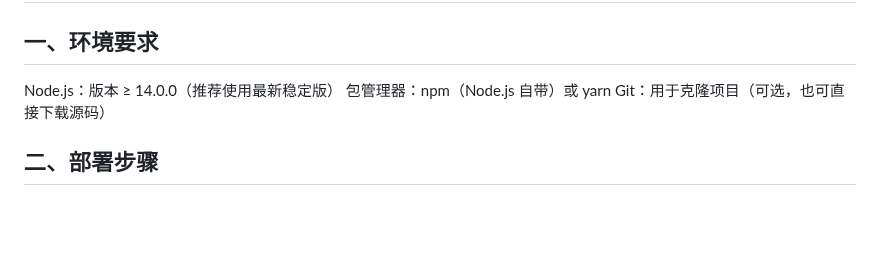
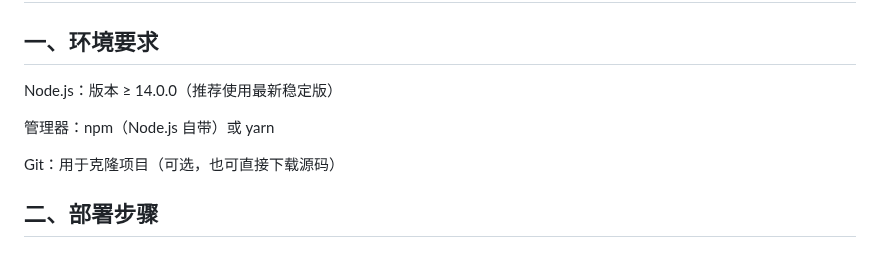
Before and after one commit to WEIWU-001/MCSH, a Markdown page: README.md, the part around the change. Rendered like a GitHub page; blank space fills up the shorter version.

Commit message:
Correct package manager section in README
Fix formatting issues in the README regarding package manager requirements.

```diff
--- a/README.md
+++ b/README.md
@@ -47,7 +47,9 @@
 ## MC 服务器管理系统 详细部署步骤
 ## 一、环境要求
  Node.js：版本 ≥ 14.0.0（推荐使用最新稳定版）
- 包管理器：npm（Node.js 自带）或 yarn
+
+ 管理器：npm（Node.js 自带）或 yarn
+
  Git：用于克隆项目（可选，也可直接下载源码）
 ## 二、部署步骤
 ### 步骤 1：获取项目代码
```
